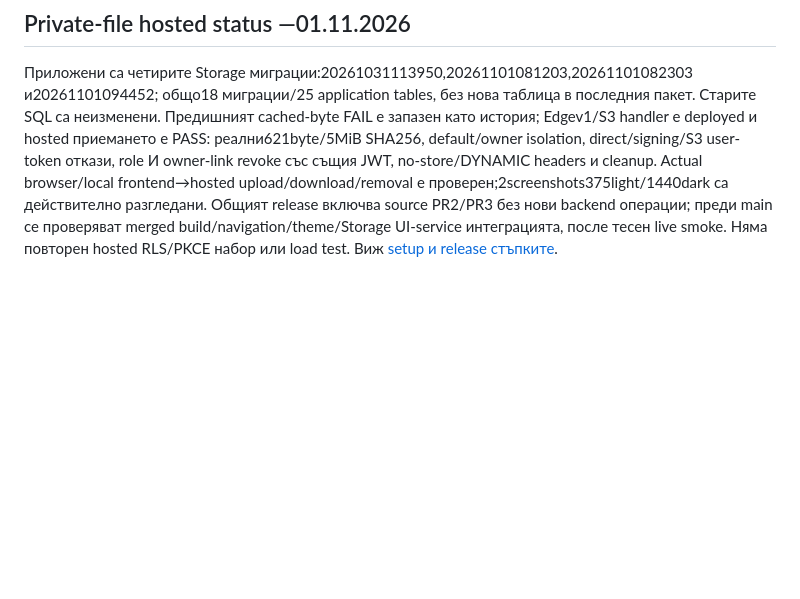
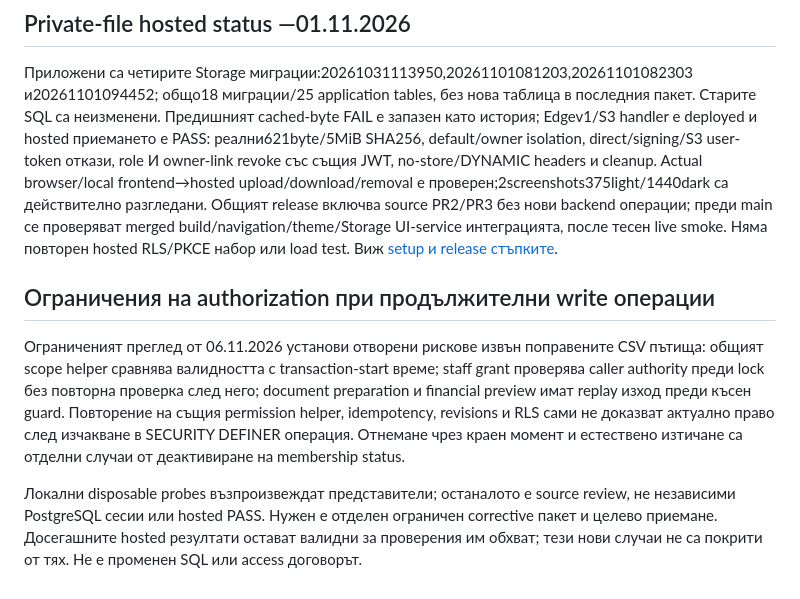
Before and after one commit to ilopolo/PropertyHub, a Markdown page: docs/public/ARCHITECTURE.md, the part around the change. GitHub-like rendering; blank space fills up the shorter version.

Commit message:
[skip netlify] Document P6a integration and scoped wait authorization findings

```diff
--- a/docs/public/ARCHITECTURE.md
+++ b/docs/public/ARCHITECTURE.md
@@ -468,3 +468,18 @@ UI controller unit-files → service unit-files → guarded document RPC + Stora
 ## Private-file hosted status —01.11.2026
 
 Приложени са четирите Storage миграции:20261031113950,20261101081203,20261101082303 и20261101094452; общо18 миграции/25 application tables, без нова таблица в последния пакет. Старите SQL са неизменени. Предишният cached-byte FAIL е запазен като история; Edgev1/S3 handler е deployed и hosted приемането е PASS: реални621byte/5MiB SHA256, default/owner isolation, direct/signing/S3 user-token откази, role И owner-link revoke със същия JWT, no-store/DYNAMIC headers и cleanup. Actual browser/local frontend→hosted upload/download/removal е проверен;2screenshots375light/1440dark са действително разгледани. Общият release включва source PR2/PR3 без нови backend операции; преди main се проверяват merged build/navigation/theme/Storage UI-service интеграцията, после тесен live smoke. Няма повторен hosted RLS/PKCE набор или load test. Виж [setup и release стъпките](../../supabase/README.md).
+
+## Ограничения на authorization при продължителни write операции
+
+Ограниченият преглед от 06.11.2026 установи отворени рискове извън поправените CSV
+пътища: общият scope helper сравнява валидността с transaction-start време;
+staff grant проверява caller authority преди lock без повторна проверка след него;
+document preparation и financial preview имат replay изход преди късен guard.
+Повторение на същия permission helper, idempotency, revisions и RLS сами не доказват
+актуално право след изчакване в SECURITY DEFINER операция. Отнемане чрез краен момент
+и естествено изтичане са отделни случаи от деактивиране на membership status.
+
+Локални disposable probes възпроизвеждат представители; останалото е source review,
+не независими PostgreSQL сесии или hosted PASS. Нужен е отделен ограничен corrective
+пакет и целево приемане. Досегашните hosted резултати остават валидни за проверения им
+обхват; тези нови случаи не са покрити от тях. Не е променен SQL или access договорът.
```
Also changed, not shown: docs/public/REGISTRY_CSV.md (+11 -6 lines).
